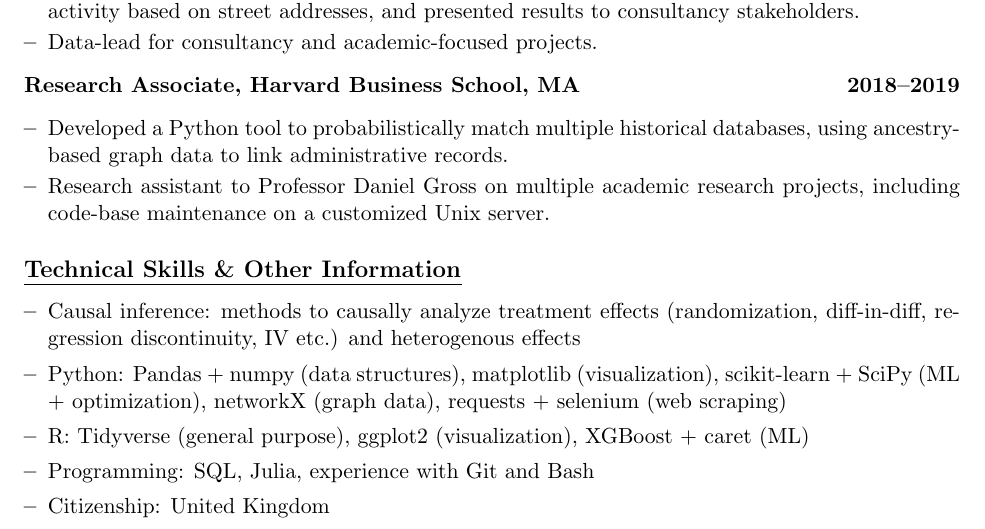
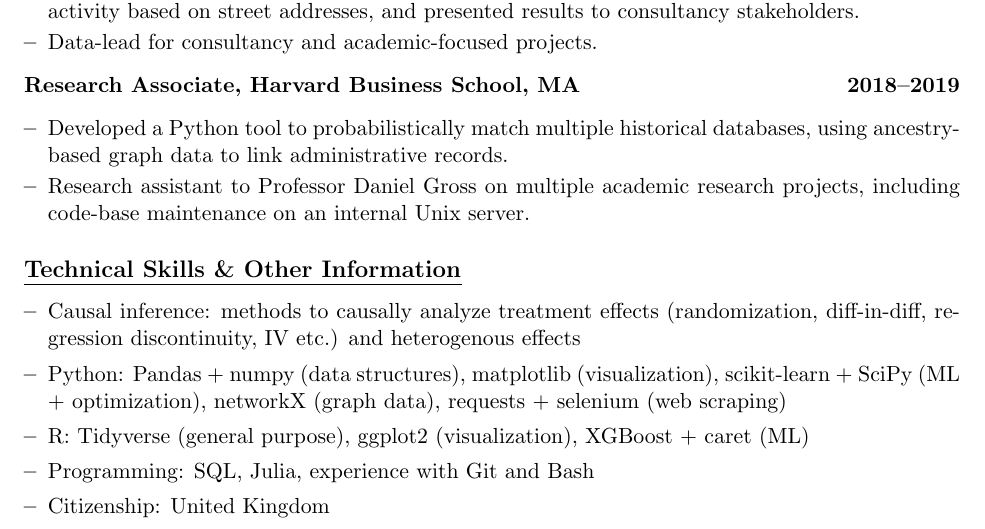
Before and after one commit to shoganhennessy/shoganhennessy.github.io, a LaTeX CV (files/cv/resume-shoganhennessy.tex): part of the page, cut so that both start at the same text. Compiled offline with pdfLaTeX.

Commit message:
adjusted CV.

```diff
--- a/files/cv/resume-shoganhennessy.tex
+++ b/files/cv/resume-shoganhennessy.tex
@@ -84,7 +78,7 @@ Experience with statistical methods for causal inference, in observational and r
     \item \textbf{Research Associate, Harvard Business School, MA \hfill 2018--2019}
     \begin{enumerate}[itemsep=0pt, label={\textbf{--}}, leftmargin=12pt]
         \item Developed a Python tool to probabilistically match multiple historical databases, using ancestry-based graph data to link administrative records.
-        \item Research assistant to Professor Daniel Gross on multiple academic research projects, including code-base maintenance on a customized Unix server.
+        \item Research assistant to Professor Daniel Gross on multiple academic research projects, including code-base maintenance on an internal Unix server.
     \end{enumerate}
 \end{enumerate}
 
```
Also changed, not shown: files/cv/resume-shoganhennessy.pdf, files/cv/resume-shoganhennessy.tex (6 more changed lines).
